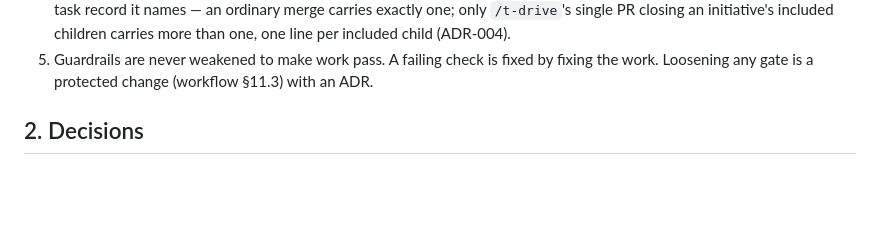
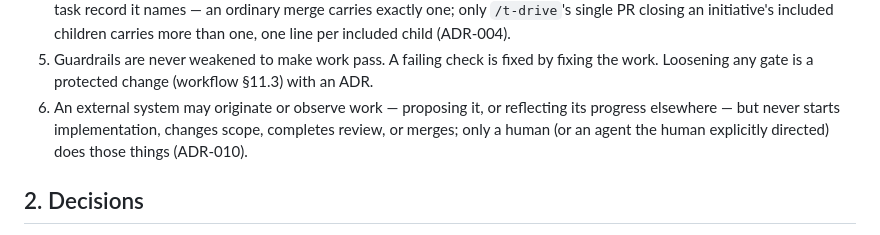
Before and after one commit to haninaguib-devtools/t-workflow, a Markdown page: CONSTITUTION.md, the part around the change. GitHub-like rendering; blank space fills up the shorter version.

```diff
--- a/CONSTITUTION.md
+++ b/CONSTITUTION.md
@@ -26,6 +26,10 @@ by ADRs as decisions are ratified.
    children carries more than one, one line per included child (ADR-004).
 5. Guardrails are never weakened to make work pass. A failing check is fixed by fixing
    the work. Loosening any gate is a protected change (workflow §11.3) with an ADR.
+6. An external system may originate or observe work — proposing it, or reflecting its
+   progress elsewhere — but never starts implementation, changes scope, completes review,
+   or merges; only a human (or an agent the human explicitly directed) does those things
+   (ADR-010).
 
 ## 2. Decisions
 
```
Also changed, not shown: docs/adr/010-external-collaboration-model.md (added, +230 -0 lines), 1 other file.
